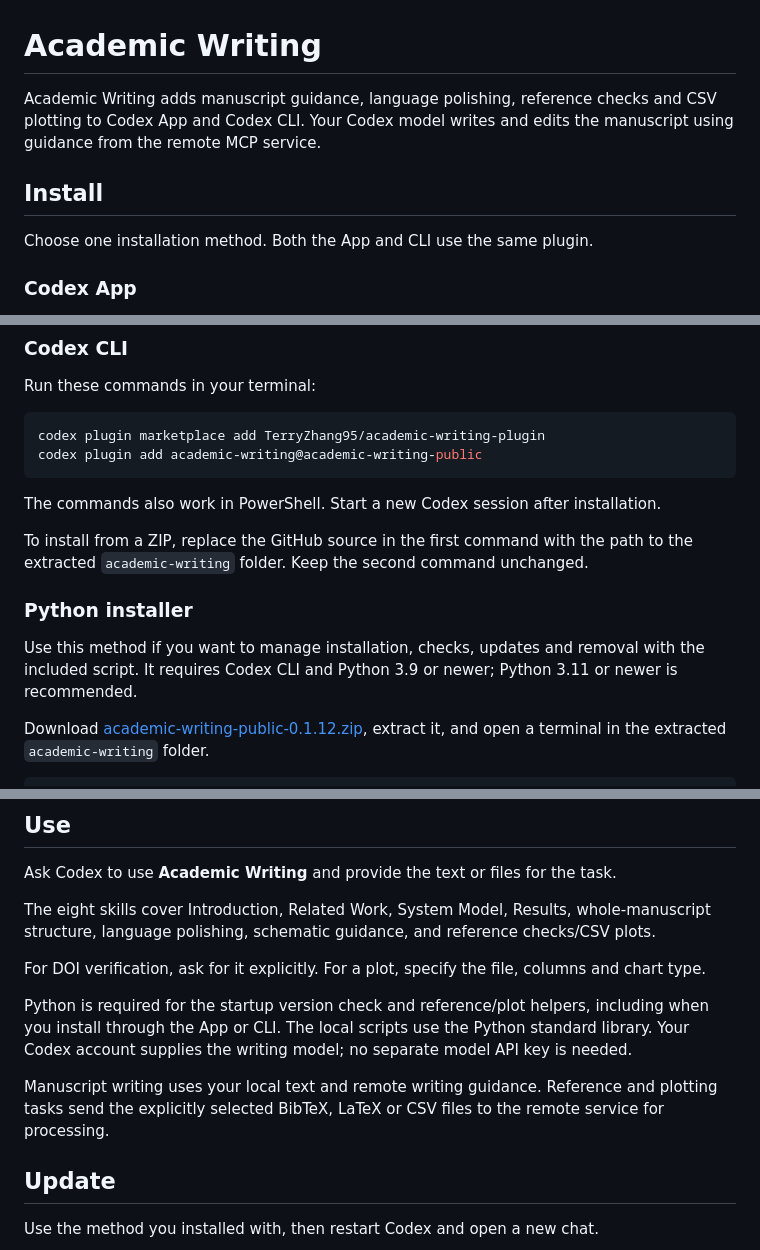
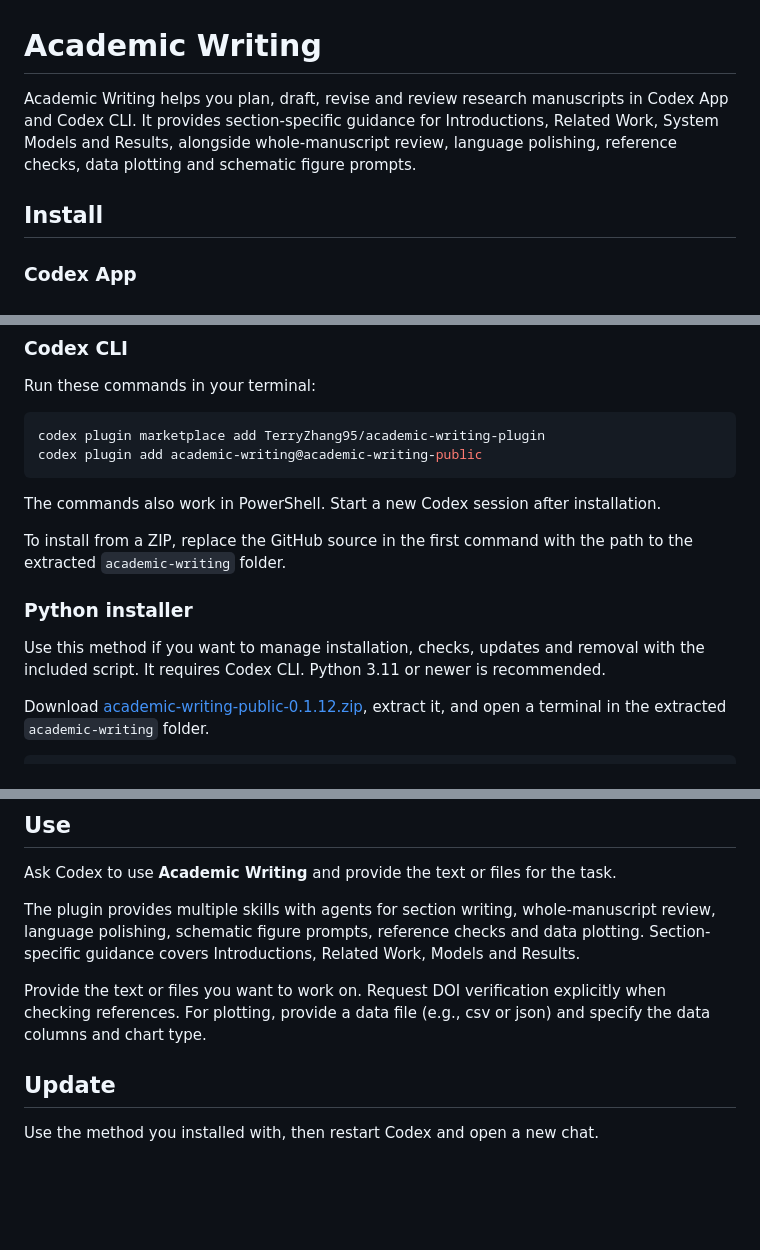
Before and after one commit to TerryZhang95/academic-writing-plugin, a Markdown page: README.md, 3 parts joined by grey strips. GitHub-like rendering; blank space fills up the shorter version.

Commit message:
Enhance README with clearer Academic Writing details
Revised the description of Academic Writing to clarify its features and installation instructions. Updated details on the skills provided by the plugin and the requirements for Python.

```diff
--- a/README.md
+++ b/README.md
@@ -1,10 +1,8 @@
 # Academic Writing
 
-Academic Writing adds manuscript guidance, language polishing, reference checks and CSV plotting to Codex App and Codex CLI. Your Codex model writes and edits the manuscript using guidance from the remote MCP service.
+Academic Writing helps you plan, draft, revise and review research manuscripts in Codex App and Codex CLI. It provides section-specific guidance for Introductions, Related Work, System Models and Results, alongside whole-manuscript review, language polishing, reference checks, data plotting and schematic figure prompts.
 
 ## Install
-
-Choose one installation method. Both the App and CLI use the same plugin.
 
 ### Codex App
 
@@ -26,11 +24,11 @@ codex plugin add academic-writing@academic-writing-public
 
 The commands also work in PowerShell. Start a new Codex session after installation.
 
-To install from a ZIP, replace the GitHub source in the first command with the path to the extracted `academic-writing` folder. Keep the second command unchanged.
+To install from a ZIP, replace the GitHub source in the first command with the path to the extracted `academic-writing` folder.
 
 ### Python installer
 
-Use this method if you want to manage installation, checks, updates and removal with the included script. It requires Codex CLI and Python 3.9 or newer; Python 3.11 or newer is recommended.
+Use this method if you want to manage installation, checks, updates and removal with the included script. It requires Codex CLI. Python 3.11 or newer is recommended.
 
 Download [academic-writing-public-0.1.12.zip](https://github.com/TerryZhang95/academic-writing-plugin/releases/download/v0.1.12/academic-writing-public-0.1.12.zip), extract it, and open a terminal in the extracted `academic-writing` folder.
 
@@ -54,13 +52,9 @@ If Codex CLI is outside your `PATH`, pass its executable with `--codex "/path/to
 
 Ask Codex to use **Academic Writing** and provide the text or files for the task.
 
-The eight skills cover Introduction, Related Work, System Model, Results, whole-manuscript structure, language polishing, schematic guidance, and reference checks/CSV plots.
+The plugin provides multiple skills with agents for section writing, whole-manuscript review, language polishing, schematic figure prompts, reference checks and data plotting. Section-specific guidance covers Introductions, Related Work, Models and Results.
 
-For DOI verification, ask for it explicitly. For a plot, specify the file, columns and chart type.
-
-Python is required for the startup version check and reference/plot helpers, including when you install through the App or CLI. The local scripts use the Python standard library. Your Codex account supplies the writing model; no separate model API key is needed.
-
-Manuscript writing uses your local text and remote writing guidance. Reference and plotting tasks send the explicitly selected BibTeX, LaTeX or CSV files to the remote service for processing.
+Provide the text or files you want to work on. Request DOI verification explicitly when checking references. For plotting, provide a data file (e.g., csv or json) and specify the data columns and chart type.
 
 ## Update
 
```
